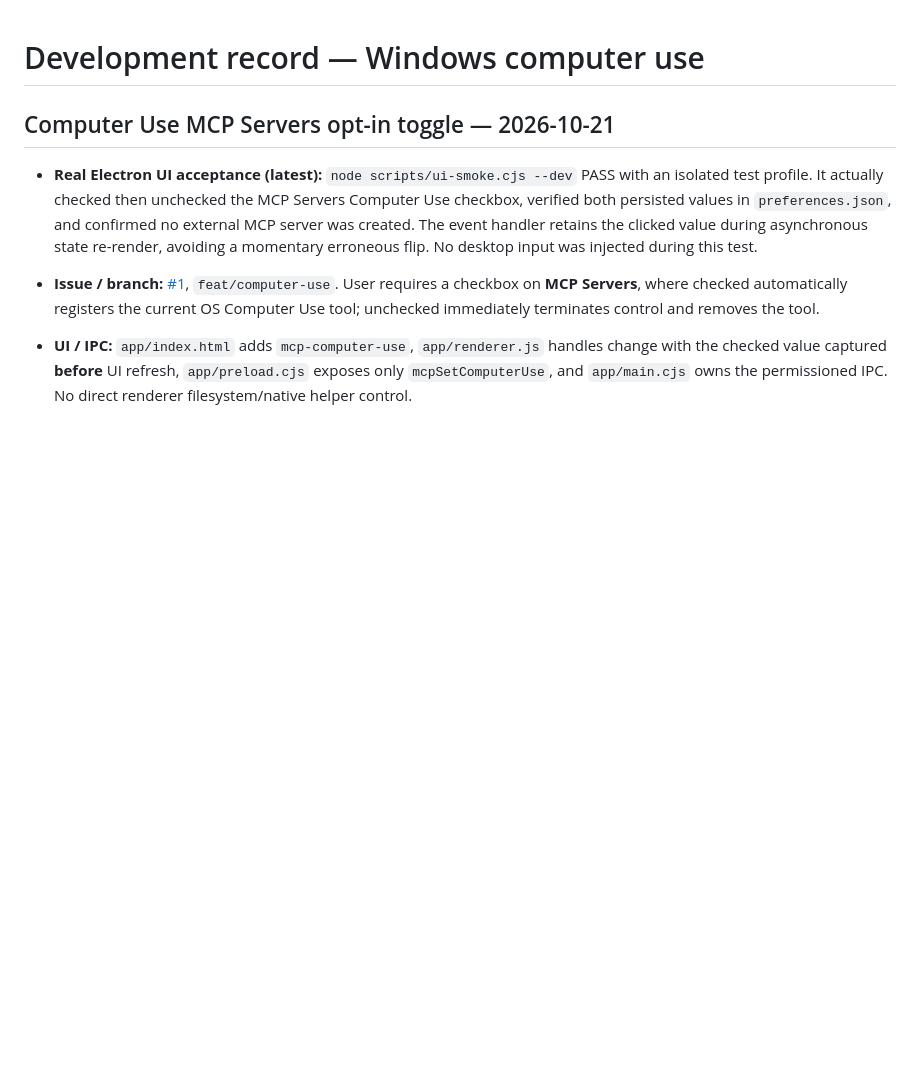
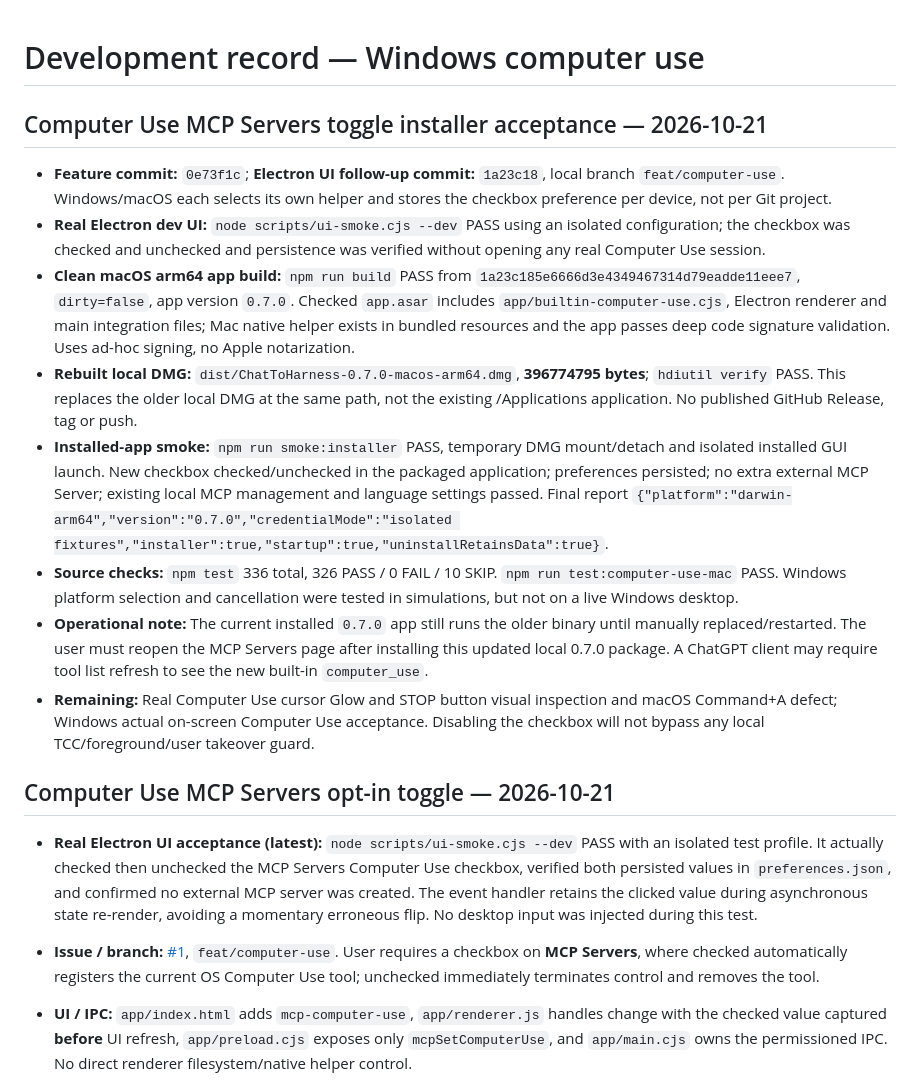
Before and after one commit to DJ-Huang/ChatToHarness, a Markdown page: docs/dev.md, the part around the change. Drawn GitHub-style; blank space fills up the shorter version.

Commit message:
docs(computer-use): record Mac toggle installer acceptance

```diff
--- a/docs/dev.md
+++ b/docs/dev.md
@@ -1,4 +1,16 @@
 # Development record — Windows computer use
+
+## Computer Use MCP Servers toggle installer acceptance — 2026-10-21
+
+- **Feature commit:** `0e73f1c`; **Electron UI follow-up commit:** `1a23c18`, local branch `feat/computer-use`. Windows/macOS each selects its own helper and stores the checkbox preference per device, not per Git project.
+- **Real Electron dev UI:** `node scripts/ui-smoke.cjs --dev` PASS using an isolated configuration; the checkbox was checked and unchecked and persistence was verified without opening any real Computer Use session.
+- **Clean macOS arm64 app build:** `npm run build` PASS from `1a23c185e6666d3e4349467314d79eadde11eee7`, `dirty=false`, app version `0.7.0`. Checked `app.asar` includes `app/builtin-computer-use.cjs`, Electron renderer and main integration files; Mac native helper exists in bundled resources and the app passes deep code signature validation. Uses ad-hoc signing, no Apple notarization.
+- **Rebuilt local DMG:** `dist/ChatToHarness-0.7.0-macos-arm64.dmg`, **396774795 bytes**; `hdiutil verify` PASS. This replaces the older local DMG at the same path, not the existing /Applications application. No published GitHub Release, tag or push.
+- **Installed-app smoke:** `npm run smoke:installer` PASS, temporary DMG mount/detach and isolated installed GUI launch. New checkbox checked/unchecked in the packaged application; preferences persisted; no extra external MCP Server; existing local MCP management and language settings passed. Final report `{"platform":"darwin-arm64","version":"0.7.0","credentialMode":"isolated fixtures","installer":true,"startup":true,"uninstallRetainsData":true}`.
+- **Source checks:** `npm test` 336 total, 326 PASS / 0 FAIL / 10 SKIP. `npm run test:computer-use-mac` PASS. Windows platform selection and cancellation were tested in simulations, but not on a live Windows desktop.
+- **Operational note:** The current installed `0.7.0` app still runs the older binary until manually replaced/restarted. The user must reopen the MCP Servers page after installing this updated local 0.7.0 package. A ChatGPT client may require tool list refresh to see the new built-in `computer_use`.
+- **Remaining:** Real Computer Use cursor Glow and STOP button visual inspection and macOS Command+A defect; Windows actual on-screen Computer Use acceptance. Disabling the checkbox will not bypass any local TCC/foreground/user takeover guard.
+
 
 ## Computer Use MCP Servers opt-in toggle — 2026-10-21
 
```
